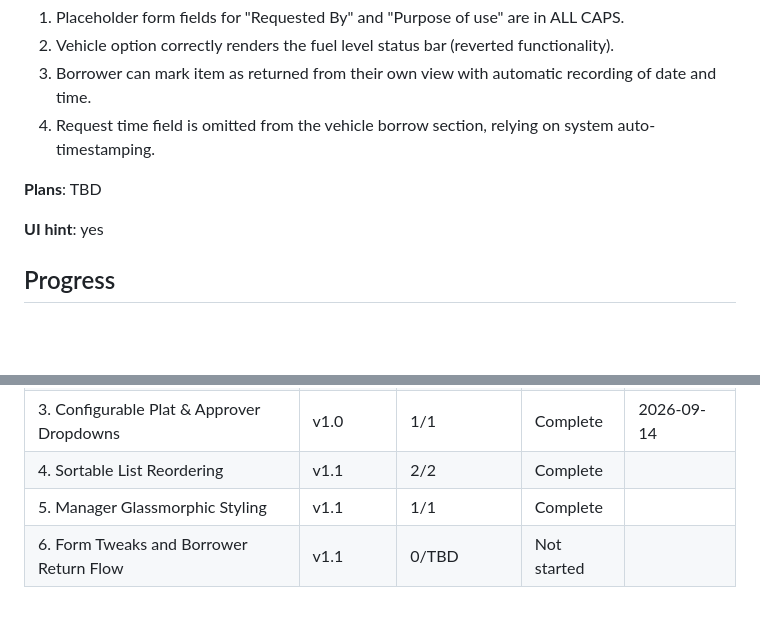
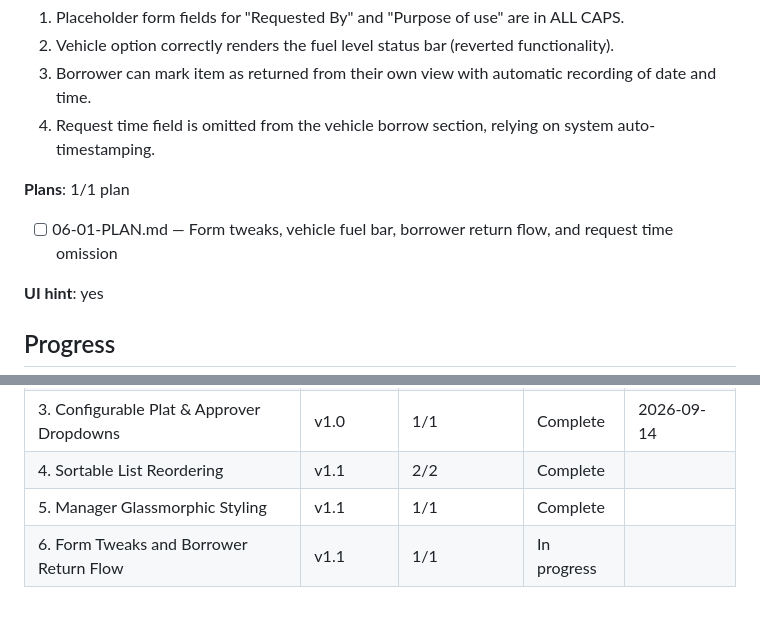
Before and after one commit to abdilhaiyan/kwm-log, a Markdown page: .planning/ROADMAP.md, 2 parts joined by grey strips. GitHub-like rendering; blank space fills up the shorter version.

Commit message:
docs(06-form-tweaks-and-borrower-return-flow): create phase plan

```diff
--- a/.planning/ROADMAP.md
+++ b/.planning/ROADMAP.md
@@ -80,7 +80,9 @@ Plans:
   3. Borrower can mark item as returned from their own view with automatic recording of date and time.
   4. Request time field is omitted from the vehicle borrow section, relying on system auto-timestamping.
 
-**Plans**: TBD
+**Plans**: 1/1 plan
+
+- [ ] 06-01-PLAN.md — Form tweaks, vehicle fuel bar, borrower return flow, and request time omission
 
 **UI hint**: yes
 
@@ -96,4 +98,4 @@ Phases execute in numeric order: 4 → 5
 | 3. Configurable Plat & Approver Dropdowns | v1.0 | 1/1 | Complete | 2026-09-14 |
 | 4. Sortable List Reordering | v1.1 | 2/2 | Complete |  |
 | 5. Manager Glassmorphic Styling | v1.1 | 1/1 | Complete |  |
-| 6. Form Tweaks and Borrower Return Flow | v1.1 | 0/TBD | Not started |  |
+| 6. Form Tweaks and Borrower Return Flow | v1.1 | 1/1 | In progress |  |
```
Also changed, not shown: 1 other file.
